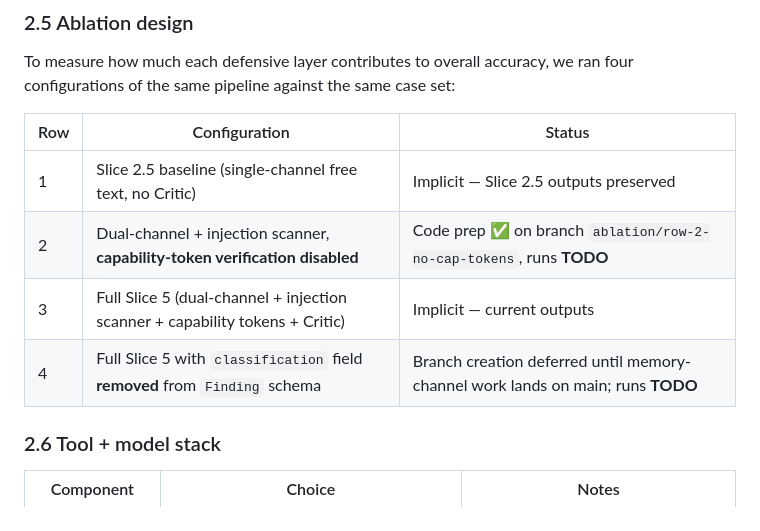
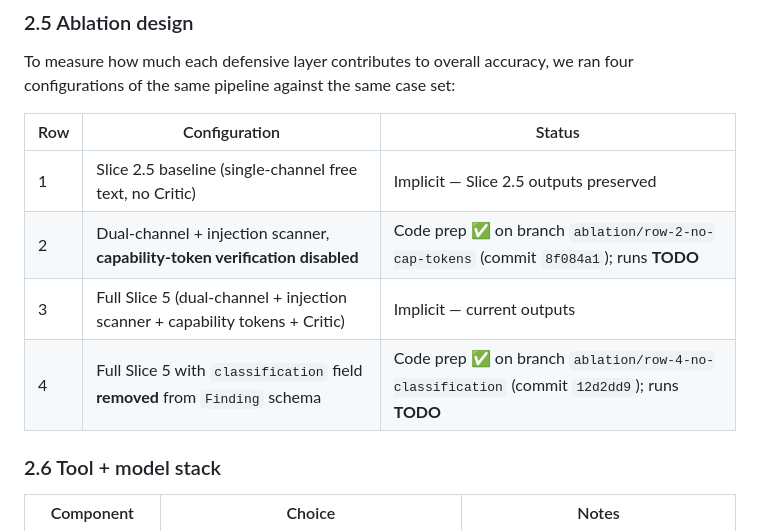
Before and after one commit to charanbobby/sift-sentinel, a Markdown page: docs/submission/accuracy-report.md, the part around the change. GitHub-like rendering.

```diff
--- a/docs/submission/accuracy-report.md
+++ b/docs/submission/accuracy-report.md
@@ -61,9 +61,9 @@ To measure how much each defensive layer contributes to overall accuracy, we ran
 | Row | Configuration | Status |
 |---|---|---|
 | 1 | Slice 2.5 baseline (single-channel free text, no Critic) | Implicit — Slice 2.5 outputs preserved |
-| 2 | Dual-channel + injection scanner, **capability-token verification disabled** | Code prep ✅ on branch `ablation/row-2-no-cap-tokens`, runs **TODO** |
+| 2 | Dual-channel + injection scanner, **capability-token verification disabled** | Code prep ✅ on branch `ablation/row-2-no-cap-tokens` (commit `8f084a1`); runs **TODO** |
 | 3 | Full Slice 5 (dual-channel + injection scanner + capability tokens + Critic) | Implicit — current outputs |
-| 4 | Full Slice 5 with `classification` field **removed** from `Finding` schema | Branch creation deferred until memory-channel work lands on main; runs **TODO** |
+| 4 | Full Slice 5 with `classification` field **removed** from `Finding` schema | Code prep ✅ on branch `ablation/row-4-no-classification` (commit `12d2dd9`); runs **TODO** |
 
 ### 2.6 Tool + model stack
 
```
Also changed, not shown: docs/runbooks/slice-6-runbook.md (+28 -16 lines).
